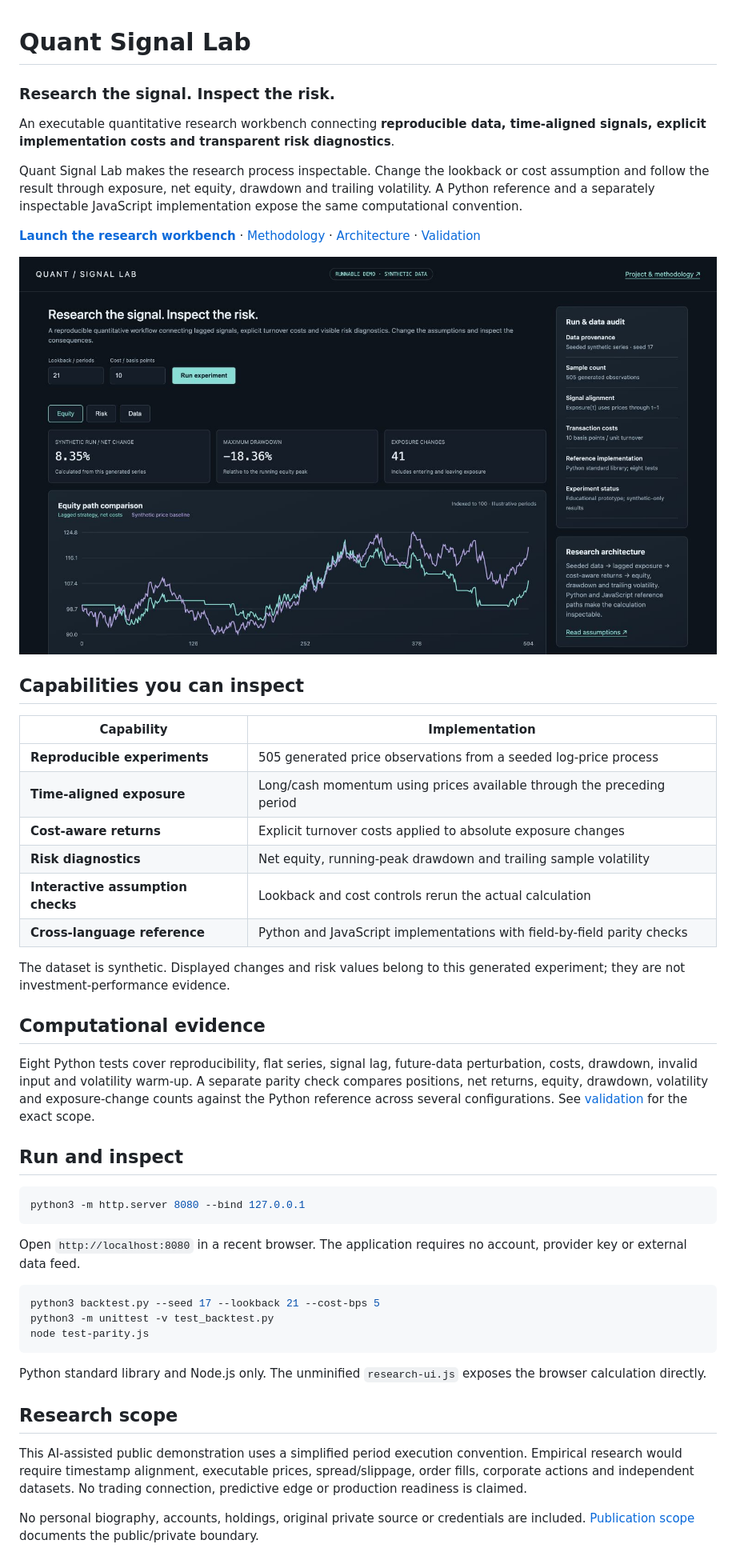
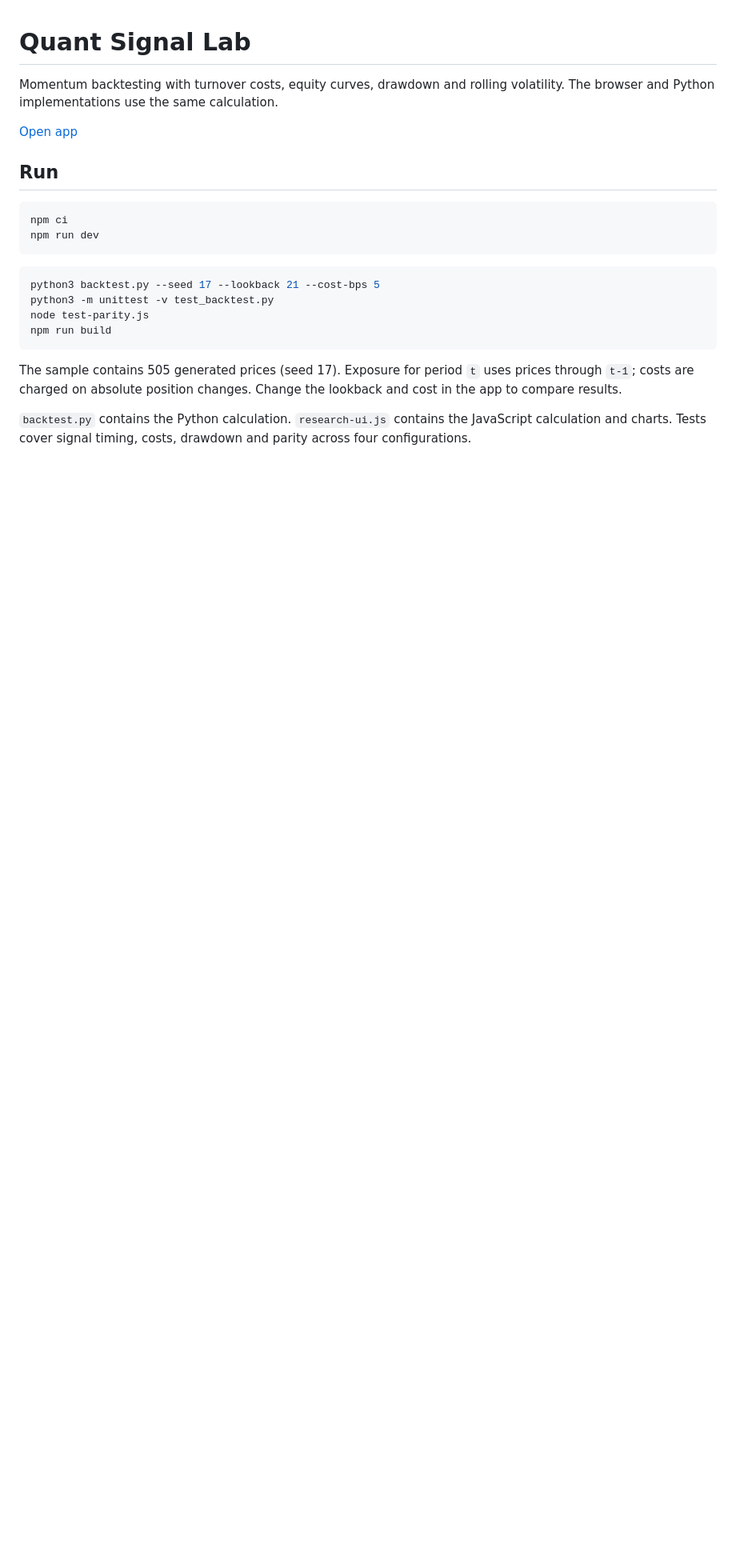
Before and after one commit to 007jackiegao-cmd/quant-signal-lab, a Markdown page: README.md, the part around the change. Shown at 80% size. Rendered like a GitHub page; pictures changed too: preview.jpg; blank space fills up the shorter version.

Commit message:
Trim project notes and build from source

````diff
--- a/README.md
+++ b/README.md
@@ -1,50 +1,23 @@
 # Quant Signal Lab
 
-### Research the signal. Inspect the risk.
+Momentum backtesting with turnover costs, equity curves, drawdown and rolling volatility. The browser and Python implementations use the same calculation.
 
-An executable quantitative research workbench connecting **reproducible data, time-aligned signals, explicit implementation costs and transparent risk diagnostics**.
+[Open app](https://007jackiegao-cmd.github.io/quant-signal-lab/)
 
-Quant Signal Lab makes the research process inspectable. Change the lookback or cost assumption and follow the result through exposure, net equity, drawdown and trailing volatility. A Python reference and a separately inspectable JavaScript implementation expose the same computational convention.
-
-**[Launch the research workbench](https://007jackiegao-cmd.github.io/quant-signal-lab/)** · [Methodology](METHODOLOGY.md) · [Architecture](ARCHITECTURE.md) · [Validation](VALIDATION.md)
-
-![Actual quantitative research workbench](preview.jpg)
-
-## Capabilities you can inspect
-
-| Capability | Implementation |
-|---|---|
-| **Reproducible experiments** | 505 generated price observations from a seeded log-price process |
-| **Time-aligned exposure** | Long/cash momentum using prices available through the preceding period |
-| **Cost-aware returns** | Explicit turnover costs applied to absolute exposure changes |
-| **Risk diagnostics** | Net equity, running-peak drawdown and trailing sample volatility |
-| **Interactive assumption checks** | Lookback and cost controls rerun the actual calculation |
-| **Cross-language reference** | Python and JavaScript implementations with field-by-field parity checks |
-
-The dataset is synthetic. Displayed changes and risk values belong to this generated experiment; they are not investment-performance evidence.
-
-## Computational evidence
-
-Eight Python tests cover reproducibility, flat series, signal lag, future-data perturbation, costs, drawdown, invalid input and volatility warm-up. A separate parity check compares positions, net returns, equity, drawdown, volatility and exposure-change counts against the Python reference across several configurations. See [validation](VALIDATION.md) for the exact scope.
-
-## Run and inspect
+## Run
 
 ```sh
-python3 -m http.server 8080 --bind 127.0.0.1
+npm ci
+npm run dev
 ```
-
-Open `http://localhost:8080` in a recent browser. The application requires no account, provider key or external data feed.
 
 ```sh
 python3 backtest.py --seed 17 --lookback 21 --cost-bps 5
 python3 -m unittest -v test_backtest.py
 node test-parity.js
+npm run build
 ```
 
-Python standard library and Node.js only. The unminified `research-ui.js` exposes the browser calculation directly.
+The sample contains 505 generated prices (seed 17). Exposure for period `t` uses prices through `t-1`; costs are charged on absolute position changes. Change the lookback and cost in the app to compare results.
 
-## Research scope
-
-This AI-assisted public demonstration uses a simplified period execution convention. Empirical research would require timestamp alignment, executable prices, spread/slippage, order fills, corporate actions and independent datasets. No trading connection, predictive edge or production readiness is claimed.
-
-No personal biography, accounts, holdings, original private source or credentials are included. [Publication scope](PROVENANCE.md) documents the public/private boundary.
+`backtest.py` contains the Python calculation. `research-ui.js` contains the JavaScript calculation and charts. Tests cover signal timing, costs, drawdown and parity across four configurations.
````
Also changed, not shown: 10 other files.
